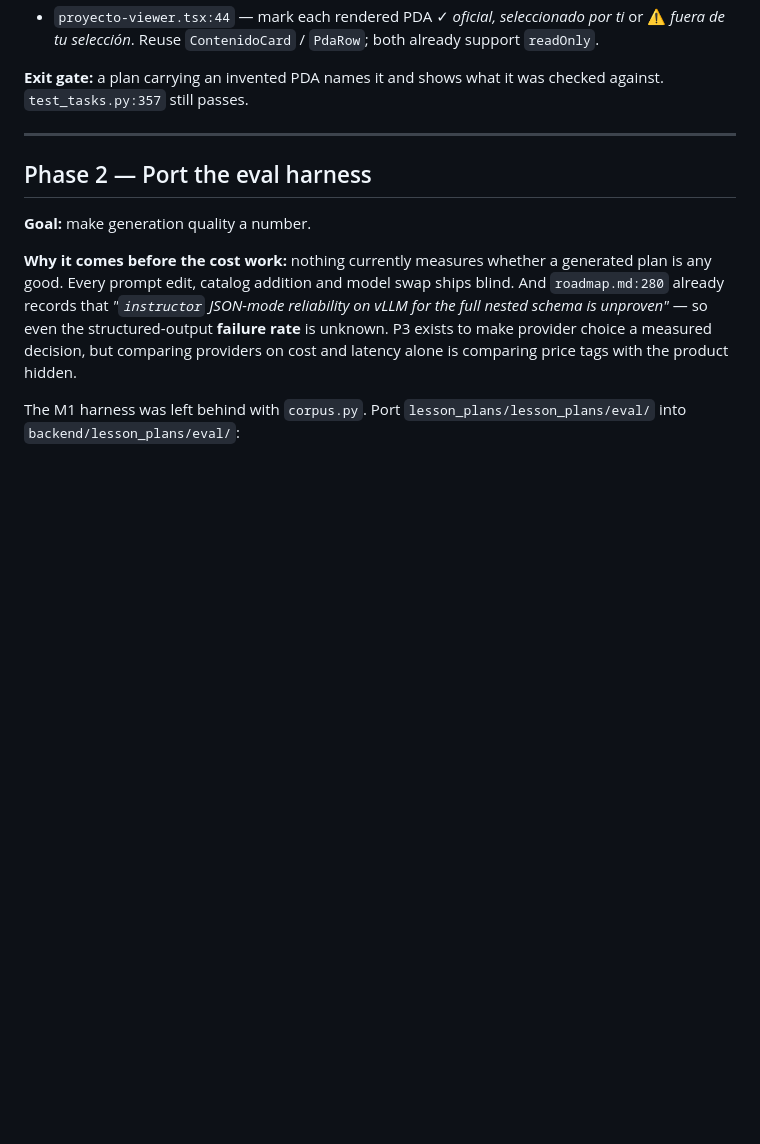
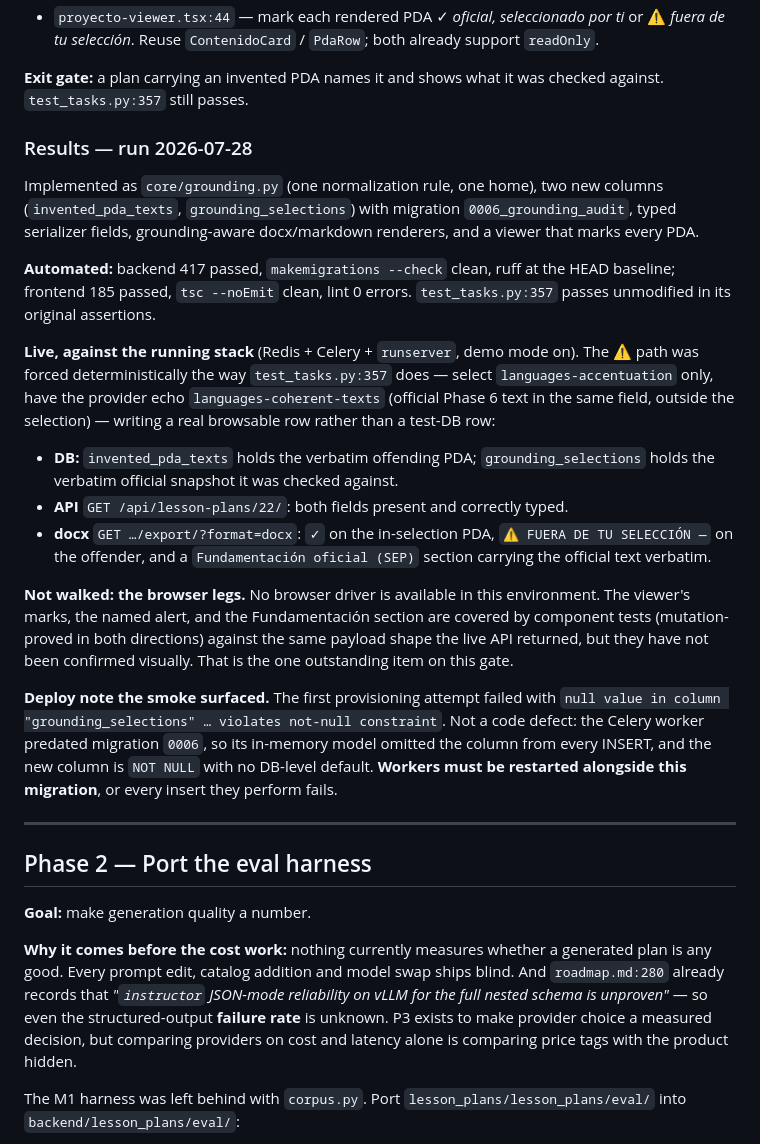
Before and after one commit to KingDavid2/portal_nem, a Markdown page: docs/quizzy_roadmap.md, the part around the change. Drawn GitHub-style; blank space fills up the shorter version.

Commit message:
docs(quizzy): record the Phase 1 results and the open browser leg
Notes what the live smoke verified below the API boundary — the persisted
columns, the API payload, and the marks in the exported docx — with the invented
PDA forced deterministically the way the task test does.

Two things worth keeping: the browser legs of the exit gate are still unwalked,
and the smoke surfaced that workers must be restarted alongside migration 0006
or every INSERT they perform fails the NOT NULL constraint.

```diff
--- a/docs/quizzy_roadmap.md
+++ b/docs/quizzy_roadmap.md
@@ -194,6 +194,38 @@ the model's echoed plain strings, which carry no ids at all
 
 **Exit gate:** a plan carrying an invented PDA names it and shows what it was checked against.
 `test_tasks.py:357` still passes.
+
+### Results — run 2026-07-28
+
+Implemented as `core/grounding.py` (one normalization rule, one home), two new columns
+(`invented_pda_texts`, `grounding_selections`) with migration `0006_grounding_audit`, typed
+serializer fields, grounding-aware docx/markdown renderers, and a viewer that marks every PDA.
+
+**Automated:** backend 417 passed, `makemigrations --check` clean, ruff at the HEAD baseline;
+frontend 185 passed, `tsc --noEmit` clean, lint 0 errors. `test_tasks.py:357` passes unmodified in
+its original assertions.
+
+**Live, against the running stack** (Redis + Celery + `runserver`, demo mode on). The ⚠ path was
+forced deterministically the way `test_tasks.py:357` does — select `languages-accentuation` only,
+have the provider echo `languages-coherent-texts` (official Phase 6 text in the same field, outside
+the selection) — writing a real browsable row rather than a test-DB row:
+
+- **DB:** `invented_pda_texts` holds the verbatim offending PDA; `grounding_selections` holds the
+  verbatim official snapshot it was checked against.
+- **API** `GET /api/lesson-plans/22/`: both fields present and correctly typed.
+- **docx** `GET …/export/?format=docx`: `✓` on the in-selection PDA, `⚠ FUERA DE TU SELECCIÓN —` on
+  the offender, and a `Fundamentación oficial (SEP)` section carrying the official text verbatim.
+
+**Not walked: the browser legs.** No browser driver is available in this environment. The viewer's
+marks, the named alert, and the Fundamentación section are covered by component tests (mutation-
+proved in both directions) against the same payload shape the live API returned, but they have not
+been confirmed visually. That is the one outstanding item on this gate.
+
+**Deploy note the smoke surfaced.** The first provisioning attempt failed with
+`null value in column "grounding_selections" … violates not-null constraint`. Not a code defect: the
+Celery worker predated migration `0006`, so its in-memory model omitted the column from every
+INSERT, and the new column is `NOT NULL` with no DB-level default. **Workers must be restarted
+alongside this migration**, or every insert they perform fails.
 
 ---
 
```
